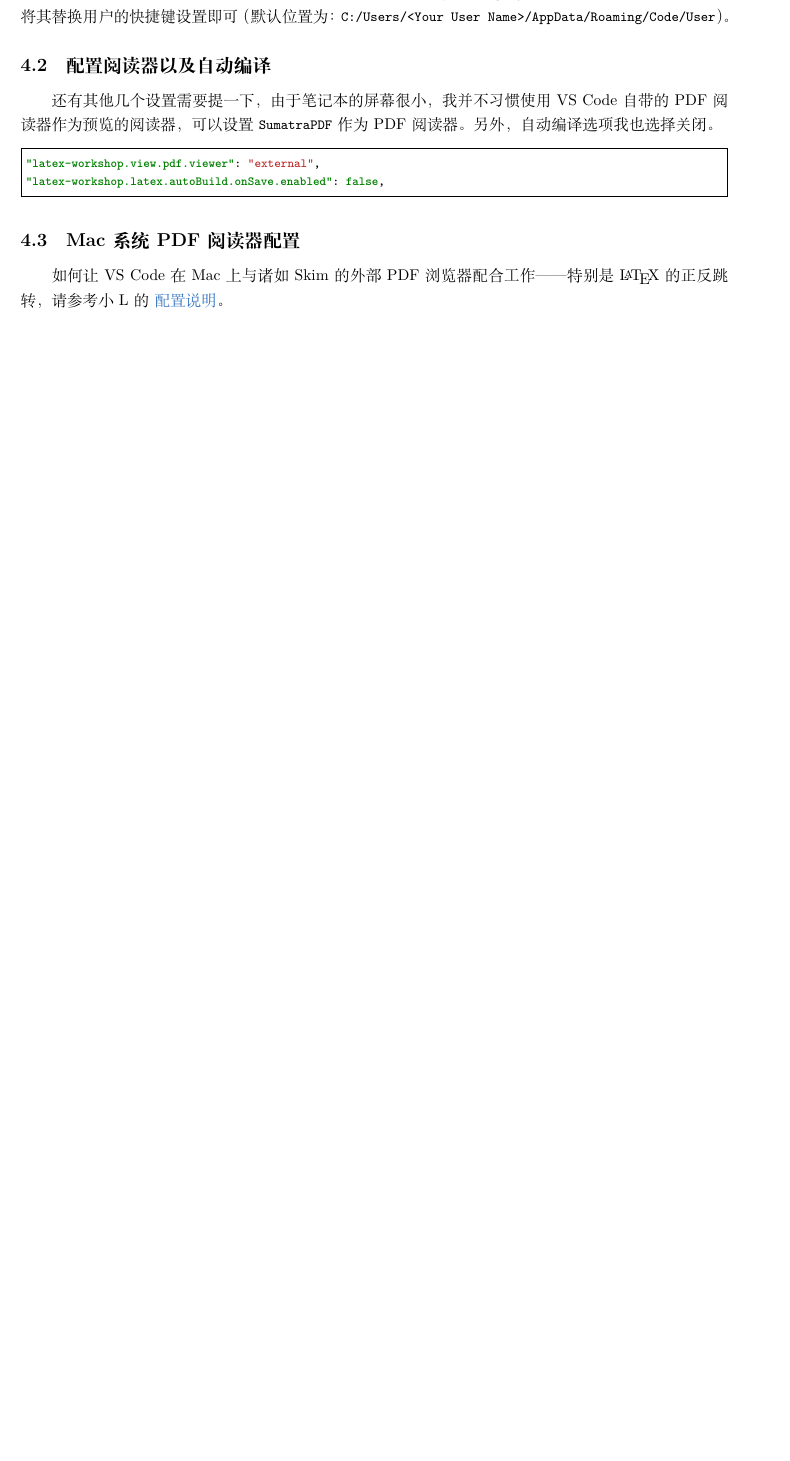
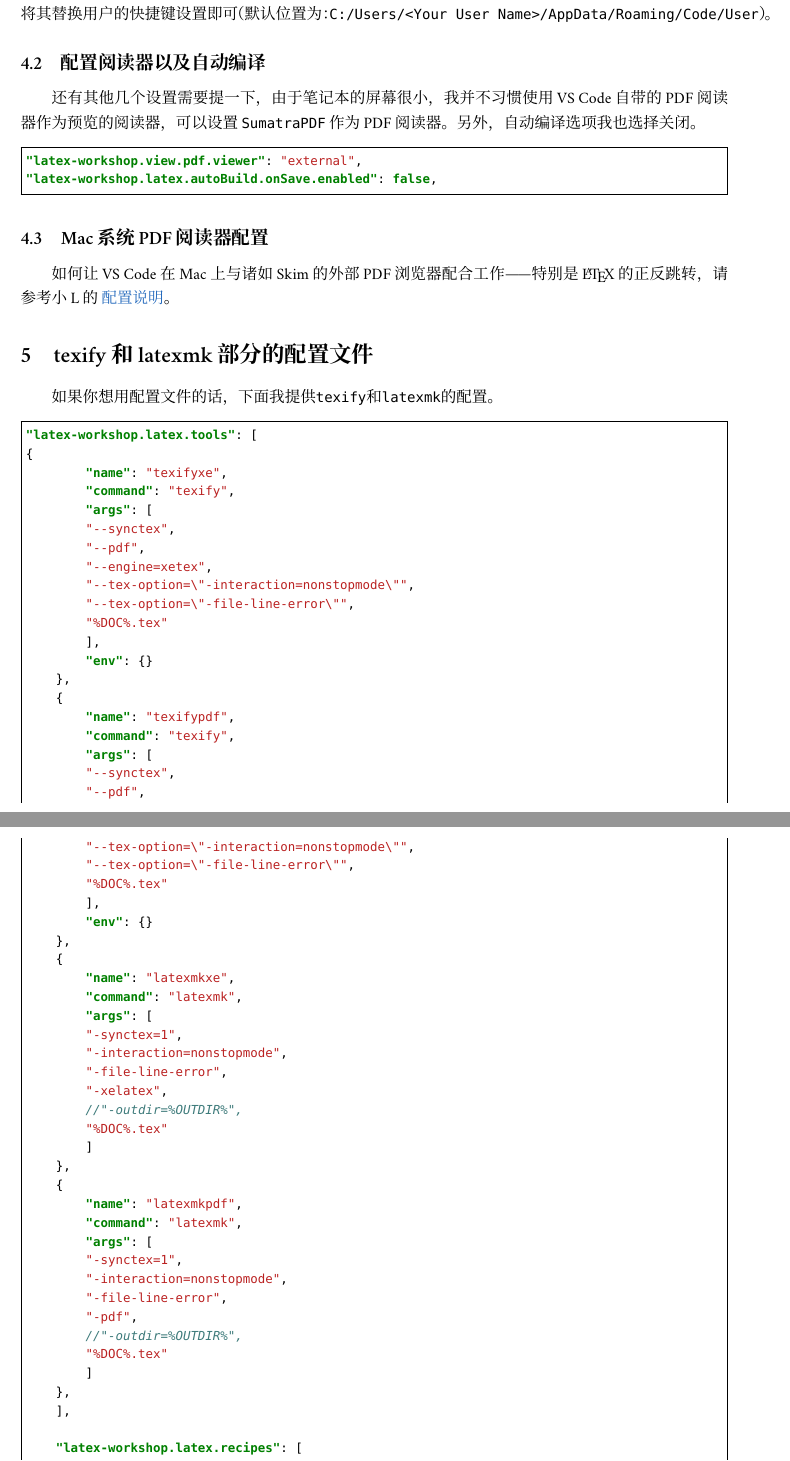
Before and after one commit to EthanDeng/vscode-latex, a LaTeX document (main.tex): part of page 7 of 7 before the commit and two parts of pages 8 and 9 of 10 after it, the two joined at a grey line, cut so that both start at the same text, the shorter picture padded with empty space. Compiled offline with XeLaTeX; a missing font is replaced by an installed copy or a similar font.

Commit message:
Add some more

```diff
--- a/main.tex
+++ b/main.tex
@@ -322,6 +413,98 @@ Example text.
 \subsection{Mac 系统 PDF 阅读器配置}
 如何让 VS Code 在 Mac 上与诸如 Skim 的外部 PDF 浏览器配合工作——特别是 \LaTeX{} 的正反跳转，请参考小 L 的 \href{https://liam0205.me/2018/04/24/Working-with-VSCode-on-macOS-configuration-LaTeX-workshop-and-Skim/}{配置说明}。
 
+%如果你认为值得分享的话可以加进去
+\section{texify和latexmk部分的配置文件}
+如果你想用配置文件的话，下面我提供\mintinline{shell}{texify}和\mintinline{shell}{latexmk}的配置。
+
+\begin{minted}[frame=single]{json}
+"latex-workshop.latex.tools": [
+{
+        "name": "texifyxe",
+        "command": "texify",
+        "args": [
+        "--synctex",
+        "--pdf",
+        "--engine=xetex",
+        "--tex-option=\"-interaction=nonstopmode\"",
+        "--tex-option=\"-file-line-error\"",
+        "%DOC%.tex"
+        ],
+        "env": {}
+    },
+    {
+        "name": "texifypdf",
+        "command": "texify",
+        "args": [
+        "--synctex",
+        "--pdf",
+        "--tex-option=\"-interaction=nonstopmode\"",
+        "--tex-option=\"-file-line-error\"",
+        "%DOC%.tex"
+        ],
+        "env": {}
+    },
+    {
+        "name": "latexmkxe",
+        "command": "latexmk",
+        "args": [
+        "-synctex=1",
+        "-interaction=nonstopmode",
+        "-file-line-error",
+        "-xelatex",
+        //"-outdir=%OUTDIR%",
+        "%DOC%.tex"
+        ]
+    },
+    {
+        "name": "latexmkpdf",
+        "command": "latexmk",
+        "args": [
+        "-synctex=1",
+        "-interaction=nonstopmode",
+        "-file-line-error",
+        "-pdf",
+        //"-outdir=%OUTDIR%",
+        "%DOC%.tex"
+        ]
+    },
+    ],
+
+    "latex-workshop.latex.recipes": [
+    {
+        "name": "texifyxe",
+        "tools": ["texifyxe"]
+    },
+    {
+        "name": "texifypdf",
+        "tools": ["texifypdf"]
+    },
+    {
+        "name": "latexmkxe",
+        "tools": ["latexmkxe"]
+    },
+    {
+        "name": "latexmkpdf",
+        "tools": ["latexmkpdf"]
+    },
+    ],
+
+    "latex-workshop.latex.magic.args": [
+    "-synctex=1",
+    "-interaction=nonstopmode",
+    "-file-line-error",
+    "%DOC%"
+    ],
+    "latex-workshop.latex.magic.bib.args": [
+    "%DOCFILE%"
+    ],
+
+    //"latex-workshop.latex.outDir":"%DOC%",
+
+\end{minted}
+
+
+
 \section*{参考资料}
 \begin{itemize}
     \item 本文最早的版本 \href{http://www.latexstudio.net/archives/11087.html}{LaTeX 技巧 916：Visual Studio Code 搭建 LaTeX 编写环境（已被删）}.
```
Also changed, not shown: main.pdf, main.tex (123 more changed lines), 17 other files.
